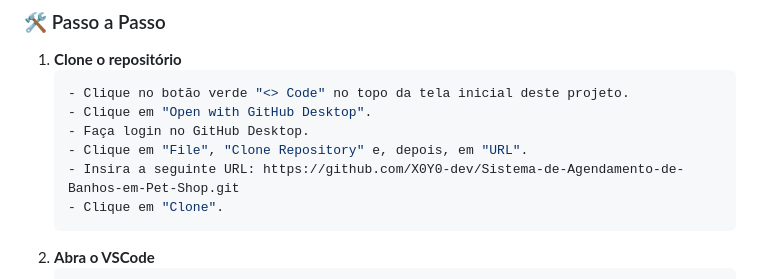
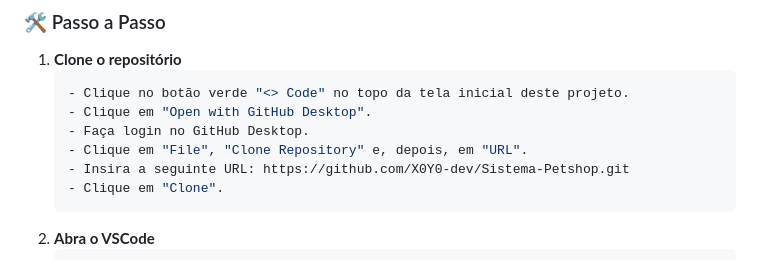
Before and after one commit to X0Y0-dev/Sistema-Petshop, a Markdown page: README.md, the part around the change. Drawn GitHub-style.

````diff
--- a/README.md
+++ b/README.md
@@ -101,7 +101,7 @@ Antes de começar, certifique-se de ter instalado:
    - Clique em "Open with GitHub Desktop".
    - Faça login no GitHub Desktop.
    - Clique em "File", "Clone Repository" e, depois, em "URL".
-   - Insira a seguinte URL: https://github.com/X0Y0-dev/Sistema-de-Agendamento-de-Banhos-em-Pet-Shop.git
+   - Insira a seguinte URL: https://github.com/X0Y0-dev/Sistema-Petshop.git
    - Clique em "Clone".
    ```
 2. **Abra o VSCode**
````
